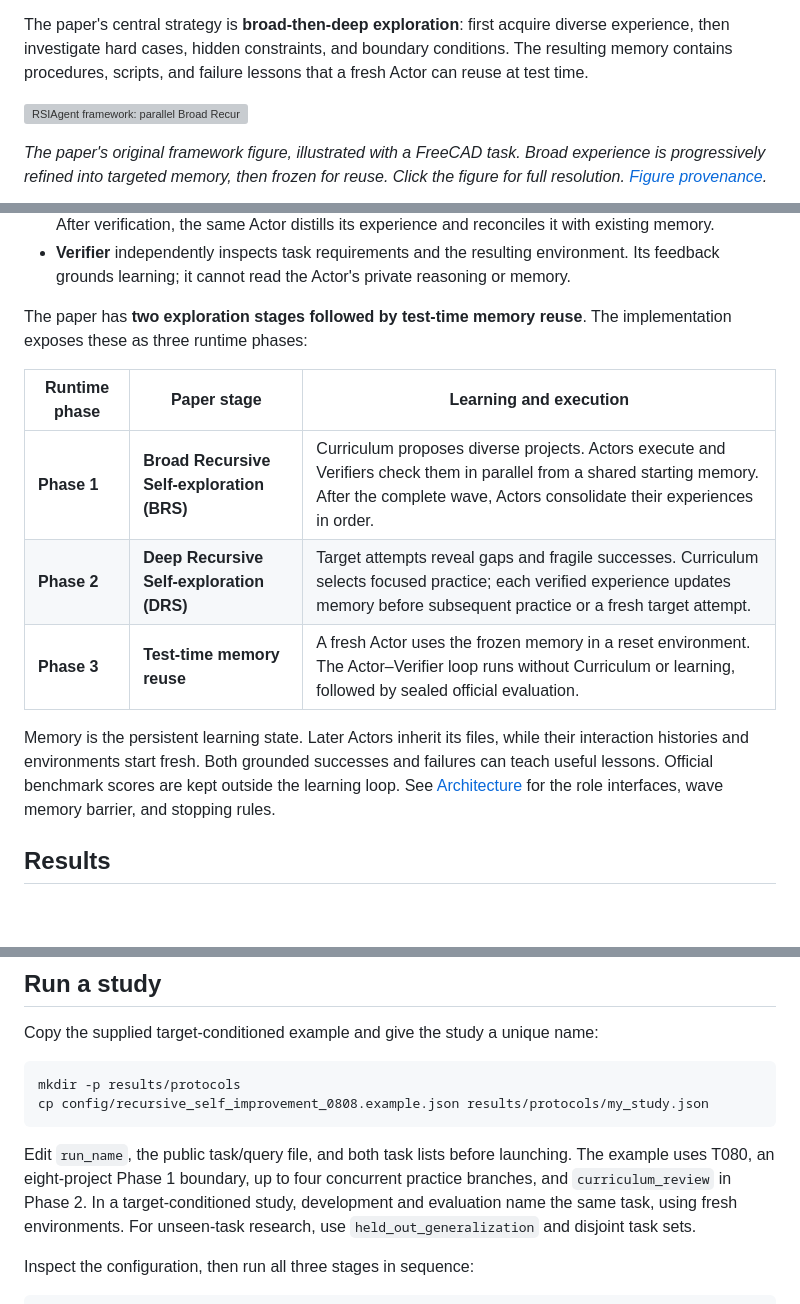
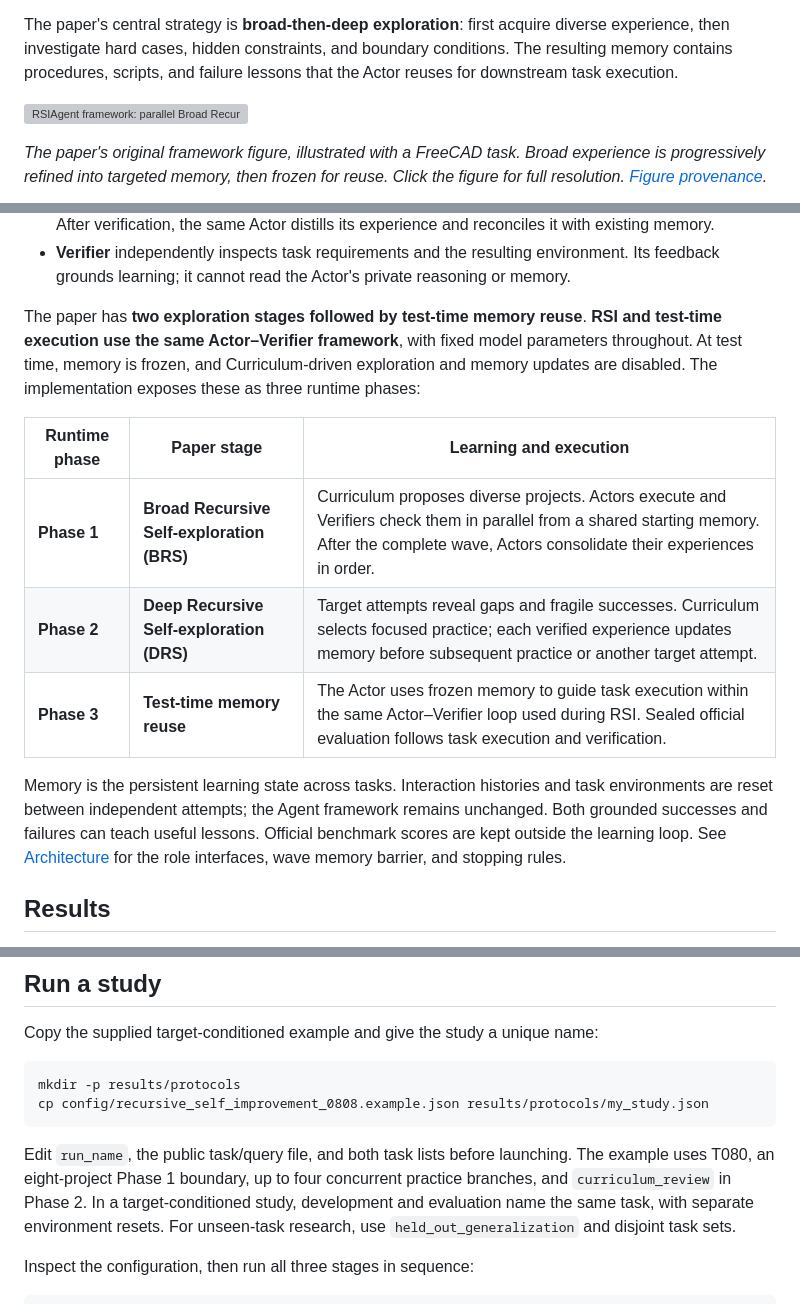
Before and after one commit to AetherLabsAI/RSIAgent, a Markdown page: README.md, 3 parts joined by grey strips. GitHub-like rendering; blank space fills up the shorter version; grey boxes are pictures that could not be loaded.

Commit message:
docs: clarify the shared agent framework across RSI and testing

```diff
--- a/README.md
+++ b/README.md
@@ -13,7 +13,7 @@ throughout exploration and downstream task execution.
 The paper's central strategy is **broad-then-deep exploration**: first acquire
 diverse experience, then investigate hard cases, hidden constraints, and boundary
 conditions. The resulting memory contains procedures, scripts, and failure lessons
-that a fresh Actor can reuse at test time.
+that the Actor reuses for downstream task execution.
 
 [![RSIAgent framework: parallel Broad Recursive Self-exploration, sequential Deep Recursive Self-exploration, and test-time reuse of frozen memory, illustrated with FreeCAD.](docs/assets/framework.png)](docs/assets/framework.png)
 
@@ -35,19 +35,23 @@ Three agents carry out the recursive learning loop:
   reasoning or memory.
 
 The paper has **two exploration stages followed by test-time memory reuse**.
-The implementation exposes these as three runtime phases:
+**RSI and test-time execution use the same Actor–Verifier framework**, with fixed
+model parameters throughout. At test time, memory is frozen, and Curriculum-driven
+exploration and memory updates are disabled. The implementation exposes these as
+three runtime phases:
 
 | Runtime phase | Paper stage | Learning and execution |
 | --- | --- | --- |
 | **Phase 1** | **Broad Recursive Self-exploration (BRS)** | Curriculum proposes diverse projects. Actors execute and Verifiers check them in parallel from a shared starting memory. After the complete wave, Actors consolidate their experiences in order. |
-| **Phase 2** | **Deep Recursive Self-exploration (DRS)** | Target attempts reveal gaps and fragile successes. Curriculum selects focused practice; each verified experience updates memory before subsequent practice or a fresh target attempt. |
-| **Phase 3** | **Test-time memory reuse** | A fresh Actor uses the frozen memory in a reset environment. The Actor–Verifier loop runs without Curriculum or learning, followed by sealed official evaluation. |
+| **Phase 2** | **Deep Recursive Self-exploration (DRS)** | Target attempts reveal gaps and fragile successes. Curriculum selects focused practice; each verified experience updates memory before subsequent practice or another target attempt. |
+| **Phase 3** | **Test-time memory reuse** | The Actor uses frozen memory to guide task execution within the same Actor–Verifier loop used during RSI. Sealed official evaluation follows task execution and verification. |
 
-Memory is the persistent learning state. Later Actors inherit its files, while
-their interaction histories and environments start fresh. Both grounded successes
-and failures can teach useful lessons. Official benchmark scores are kept outside
-the learning loop. See [Architecture](docs/ARCHITECTURE.md) for the role interfaces,
-wave memory barrier, and stopping rules.
+Memory is the persistent learning state across tasks. Interaction histories and
+task environments are reset between independent attempts; the Agent framework
+remains unchanged. Both grounded successes and failures can teach useful lessons.
+Official benchmark scores are kept outside the learning loop. See
+[Architecture](docs/ARCHITECTURE.md) for the role interfaces, wave memory barrier,
+and stopping rules.
 
 ## Results
 
@@ -133,7 +137,7 @@ cp config/recursive_self_improvement_0808.example.json results/protocols/my_stud
 Edit `run_name`, the public task/query file, and both task lists before launching.
 The example uses T080, an eight-project Phase 1 boundary, up to four concurrent
 practice branches, and `curriculum_review` in Phase 2. In a target-conditioned
-study, development and evaluation name the same task, using fresh environments.
+study, development and evaluation name the same task, with separate environment resets.
 For unseen-task research, use `held_out_generalization` and disjoint task sets.
 
 Inspect the configuration, then run all three stages in sequence:
```
Also changed, not shown: docs/ARCHITECTURE.md (+5 -4 lines), docs/PAPER.md (+1 -1 lines).
